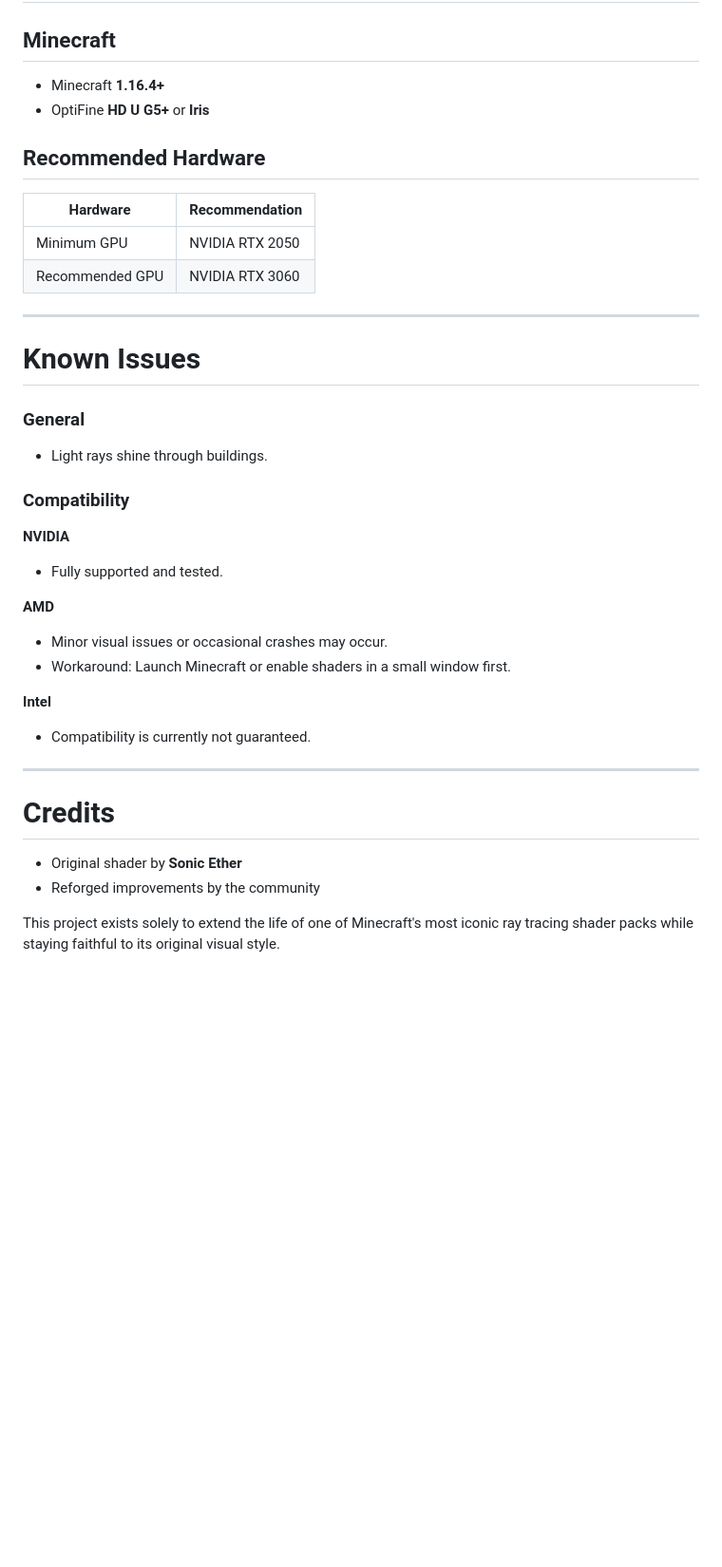
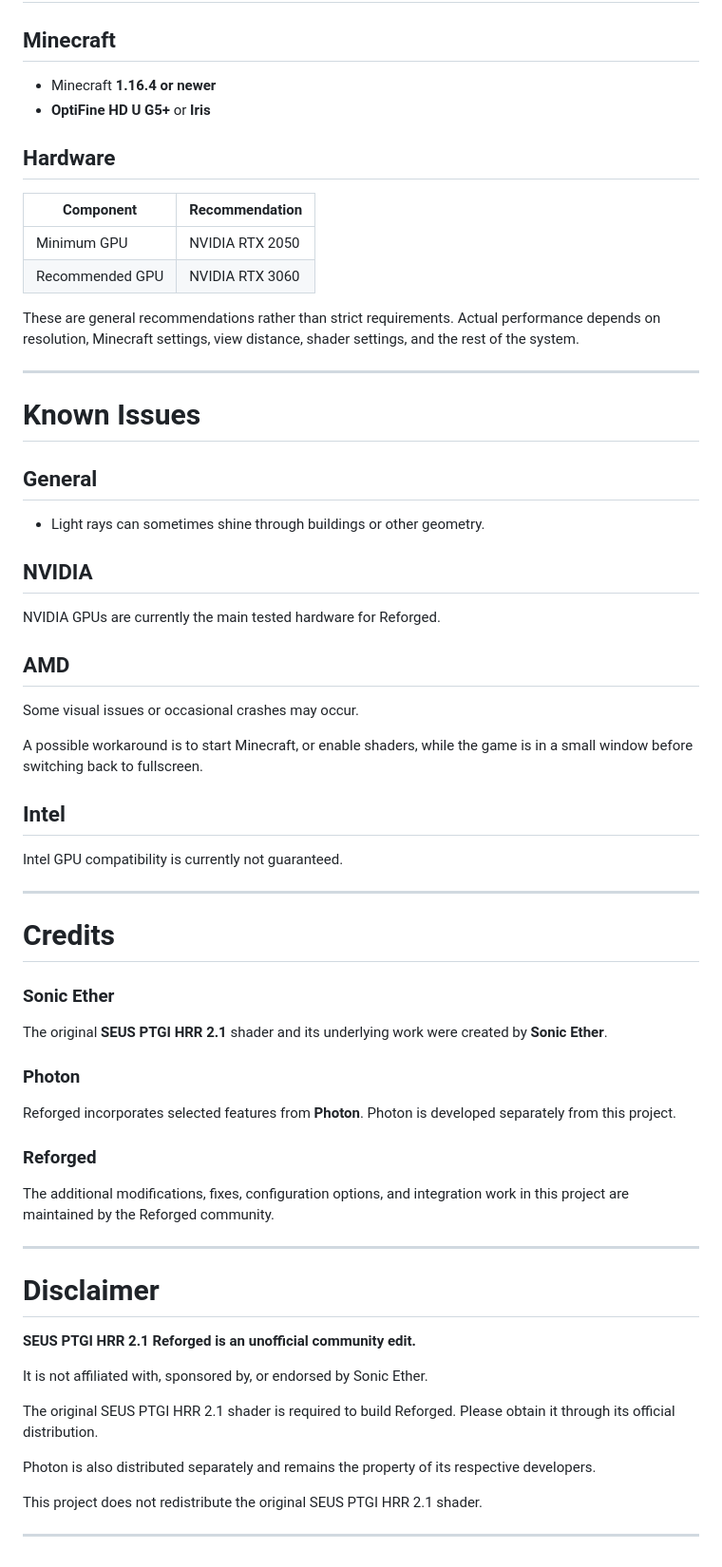
Before and after one commit to ThomasDeStrooper/SEUS_PTGI_HRR_REFORGED, a Markdown page: README.md, the part around one of its changes. Shown at 95% size. Rendered like a GitHub page; blank space fills up the shorter version.

```diff
--- a/README.md
+++ b/README.md
@@ -143,44 +265,68 @@ The original shader already looks excellent, but Reforged improves reflection qu
 
 ## Minecraft
 
-* Minecraft **1.16.4+**
-* OptiFine **HD U G5+** or **Iris**
+* Minecraft **1.16.4 or newer**
+* **OptiFine HD U G5+** or **Iris**
 
-## Recommended Hardware
+## Hardware
 
-| Hardware        | Recommendation  |
+| Component       | Recommendation  |
 | --------------- | --------------- |
 | Minimum GPU     | NVIDIA RTX 2050 |
 | Recommended GPU | NVIDIA RTX 3060 |
+
+These are general recommendations rather than strict requirements. Actual performance depends on resolution, Minecraft settings, view distance, shader settings, and the rest of the system.
 
 ---
 
 # Known Issues
 
-### General
+## General
 
-* Light rays shine through buildings.
+* Light rays can sometimes shine through buildings or other geometry.
 
-### Compatibility
+## NVIDIA
 
-**NVIDIA**
+NVIDIA GPUs are currently the main tested hardware for Reforged.
 
-* Fully supported and tested.
+## AMD
 
-**AMD**
+Some visual issues or occasional crashes may occur.
 
-* Minor visual issues or occasional crashes may occur.
-* Workaround: Launch Minecraft or enable shaders in a small window first.
+A possible workaround is to start Minecraft, or enable shaders, while the game is in a small window before switching back to fullscreen.
 
-**Intel**
+## Intel
 
-* Compatibility is currently not guaranteed.
+Intel GPU compatibility is currently not guaranteed.
 
 ---
 
 # Credits
 
-* Original shader by **Sonic Ether**
-* Reforged improvements by the community
+### Sonic Ether
 
-This project exists solely to extend the life of one of Minecraft's most iconic ray tracing shader packs while staying faithful to its original visual style.
+The original **SEUS PTGI HRR 2.1** shader and its underlying work were created by **Sonic Ether**.
+
+### Photon
+
+Reforged incorporates selected features from **Photon**. Photon is developed separately from this project.
+
+### Reforged
+
+The additional modifications, fixes, configuration options, and integration work in this project are maintained by the Reforged community.
+
+---
+
+# Disclaimer
+
+**SEUS PTGI HRR 2.1 Reforged is an unofficial community edit.**
+
+It is not affiliated with, sponsored by, or endorsed by Sonic Ether.
+
+The original SEUS PTGI HRR 2.1 shader is required to build Reforged. Please obtain it through its official distribution.
+
+Photon is also distributed separately and remains the property of its respective developers.
+
+This project does not redistribute the original SEUS PTGI HRR 2.1 shader.
+
+---
```
Also changed, not shown: other parts of README.md (+207 -85 lines).
